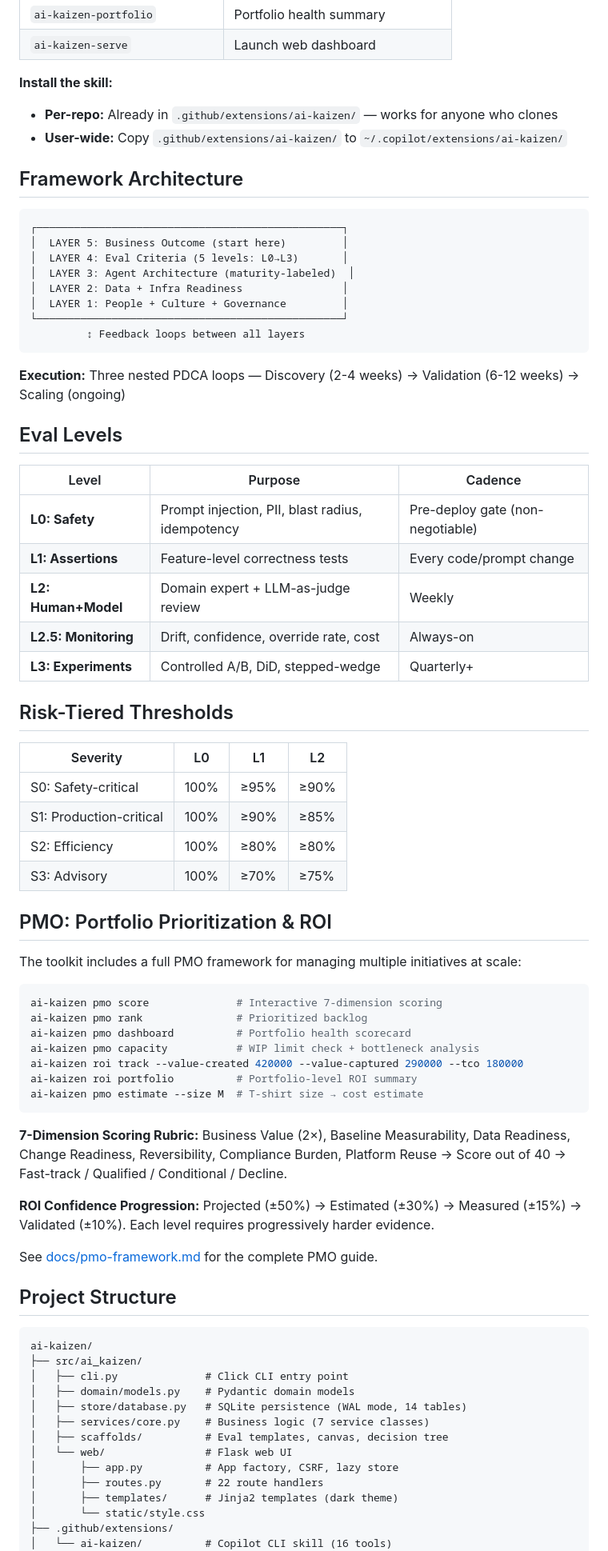
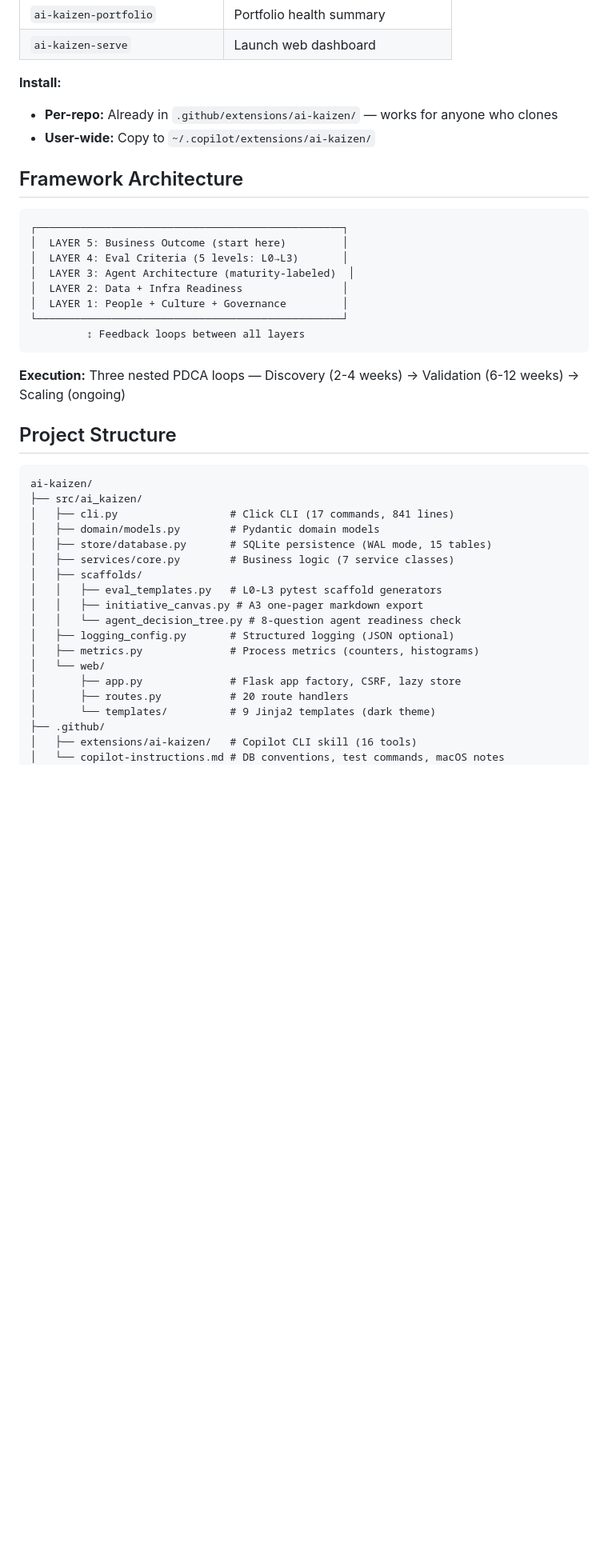
Before and after one commit to KevinCrosby/ai-kaizen, a Markdown page: README.md, the part around one of its changes. Shown at 80% size. GitHub-like rendering; blank space fills up the shorter version.

````diff
--- a/README.md
+++ b/README.md
@@ -235,9 +243,9 @@ The toolkit ships as a **GitHub Copilot CLI extension** with 16 tools. When work
 | `ai-kaizen-portfolio` | Portfolio health summary |
 | `ai-kaizen-serve` | Launch web dashboard |
 
-**Install the skill:**
+**Install:**
 - **Per-repo:** Already in `.github/extensions/ai-kaizen/` — works for anyone who clones
-- **User-wide:** Copy `.github/extensions/ai-kaizen/` to `~/.copilot/extensions/ai-kaizen/`
+- **User-wide:** Copy to `~/.copilot/extensions/ai-kaizen/`
 
 ## Framework Architecture
 
@@ -254,60 +262,26 @@ The toolkit ships as a **GitHub Copilot CLI extension** with 16 tools. When work
 
 **Execution:** Three nested PDCA loops — Discovery (2-4 weeks) → Validation (6-12 weeks) → Scaling (ongoing)
 
-## Eval Levels
-
-| Level | Purpose | Cadence |
-|-------|---------|---------|
-| **L0: Safety** | Prompt injection, PII, blast radius, idempotency | Pre-deploy gate (non-negotiable) |
-| **L1: Assertions** | Feature-level correctness tests | Every code/prompt change |
-| **L2: Human+Model** | Domain expert + LLM-as-judge review | Weekly |
-| **L2.5: Monitoring** | Drift, confidence, override rate, cost | Always-on |
-| **L3: Experiments** | Controlled A/B, DiD, stepped-wedge | Quarterly+ |
-
-## Risk-Tiered Thresholds
-
-| Severity | L0 | L1 | L2 |
-|----------|-----|-----|-----|
-| S0: Safety-critical | 100% | ≥95% | ≥90% |
-| S1: Production-critical | 100% | ≥90% | ≥85% |
-| S2: Efficiency | 100% | ≥80% | ≥80% |
-| S3: Advisory | 100% | ≥70% | ≥75% |
-
-## PMO: Portfolio Prioritization & ROI
-
-The toolkit includes a full PMO framework for managing multiple initiatives at scale:
-
-```bash
-ai-kaizen pmo score              # Interactive 7-dimension scoring
-ai-kaizen pmo rank               # Prioritized backlog
-ai-kaizen pmo dashboard          # Portfolio health scorecard
-ai-kaizen pmo capacity           # WIP limit check + bottleneck analysis
-ai-kaizen roi track --value-created 420000 --value-captured 290000 --tco 180000
-ai-kaizen roi portfolio          # Portfolio-level ROI summary
-ai-kaizen pmo estimate --size M  # T-shirt size → cost estimate
-```
-
-**7-Dimension Scoring Rubric:** Business Value (2×), Baseline Measurability, Data Readiness, Change Readiness, Reversibility, Compliance Burden, Platform Reuse → Score out of 40 → Fast-track / Qualified / Conditional / Decline.
-
-**ROI Confidence Progression:** Projected (±50%) → Estimated (±30%) → Measured (±15%) → Validated (±10%). Each level requires progressively harder evidence.
-
-See [docs/pmo-framework.md](docs/pmo-framework.md) for the complete PMO guide.
-
 ## Project Structure
 
 ```
 ai-kaizen/
 ├── src/ai_kaizen/
-│   ├── cli.py              # Click CLI entry point
-│   ├── domain/models.py    # Pydantic domain models
-│   ├── store/database.py   # SQLite persistence (WAL mode, 14 tables)
-│   ├── services/core.py    # Business logic (7 service classes)
-│   ├── scaffolds/          # Eval templates, canvas, decision tree
-│   └── web/                # Flask web UI
-│       ├── app.py          # App factory, CSRF, lazy store
-│       ├── routes.py       # 22 route handlers
-│       ├── templates/      # Jinja2 templates (dark theme)
-│       └── static/style.css
-├── .github/extensions/
-│   └── ai-kaizen/          # Copilot CLI skill (16 tools)
+│   ├── cli.py                  # Click CLI (17 commands, 841 lines)
+│   ├── domain/models.py        # Pydantic domain models
+│   ├── store/database.py       # SQLite persistence (WAL mode, 15 tables)
+│   ├── services/core.py        # Business logic (7 service classes)
+│   ├── scaffolds/
+│   │   ├── eval_templates.py   # L0-L3 pytest scaffold generators
+│   │   ├── initiative_canvas.py # A3 one-pager markdown export
+│   │   └── agent_decision_tree.py # 8-question agent readiness check
+│   ├── logging_config.py       # Structured logging (JSON optional)
+│   ├── metrics.py              # Process metrics (counters, histograms)
+│   └── web/
+│       ├── app.py              # Flask app factory, CSRF, lazy store
+│       ├── routes.py           # 20 route handlers
+│       └── templates/          # 9 Jinja2 templates (dark theme)
+├── .github/
+│   ├── extensions/ai-kaizen/   # Copilot CLI skill (16 tools)
+│   └── copilot-instructions.md # DB conventions, test commands, macOS notes
 ├── docs/
````
Also changed, not shown: other parts of README.md (+183 -136 lines).
